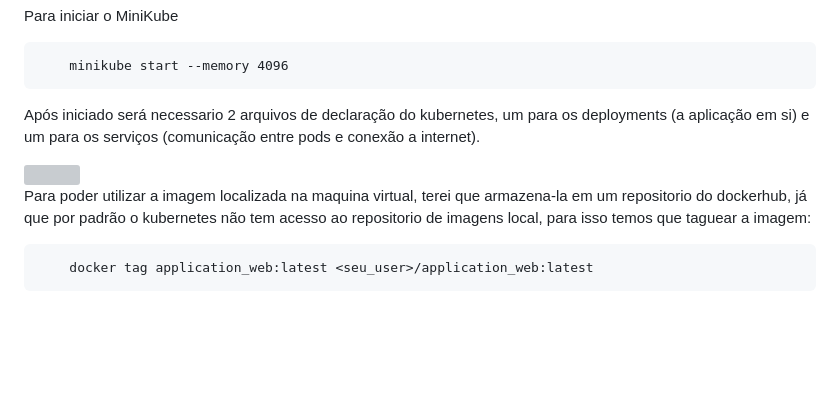
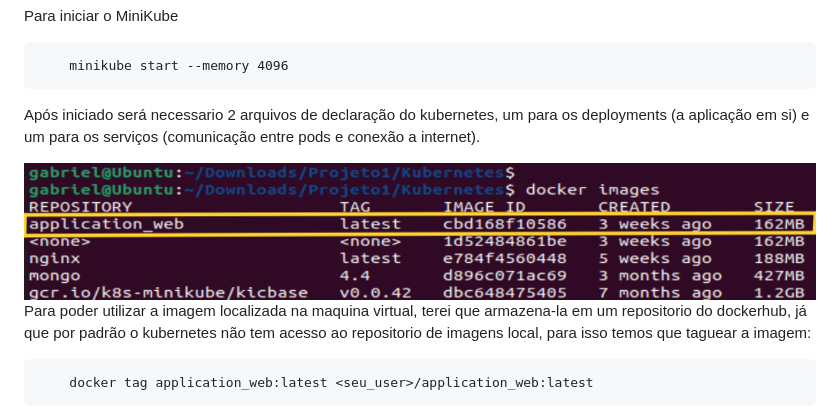
Before and after one commit to Zotti39/Revisao, a Markdown page: Projeto1/README.md, the part around the change. Drawn GitHub-style; blank space fills up the shorter version; grey boxes are pictures that could not be loaded.

Commit message:
Update README.md
Consertada a url da imagem adicionada a documentação

```diff
--- a/Projeto1/README.md
+++ b/Projeto1/README.md
@@ -128,7 +128,7 @@ Para iniciar o MiniKube
 
 Após iniciado será necessario 2 arquivos de declaração do kubernetes, um para os deployments (a aplicação em si) e um para os serviços (comunicação entre pods e conexão a internet).
 
-<img src="https://github.com/Zotti39/Revisao/Imagens/dockerImages.png">
+<img src="https://github.com/Zotti39/Revisao/blob/main/Imagens/dockerImages.png">
 
 Para poder utilizar a imagem localizada na maquina virtual, terei que armazena-la em um repositorio do dockerhub, já que por padrão o kubernetes não tem acesso ao repositorio de imagens local, para isso temos que taguear a imagem:
 
```
